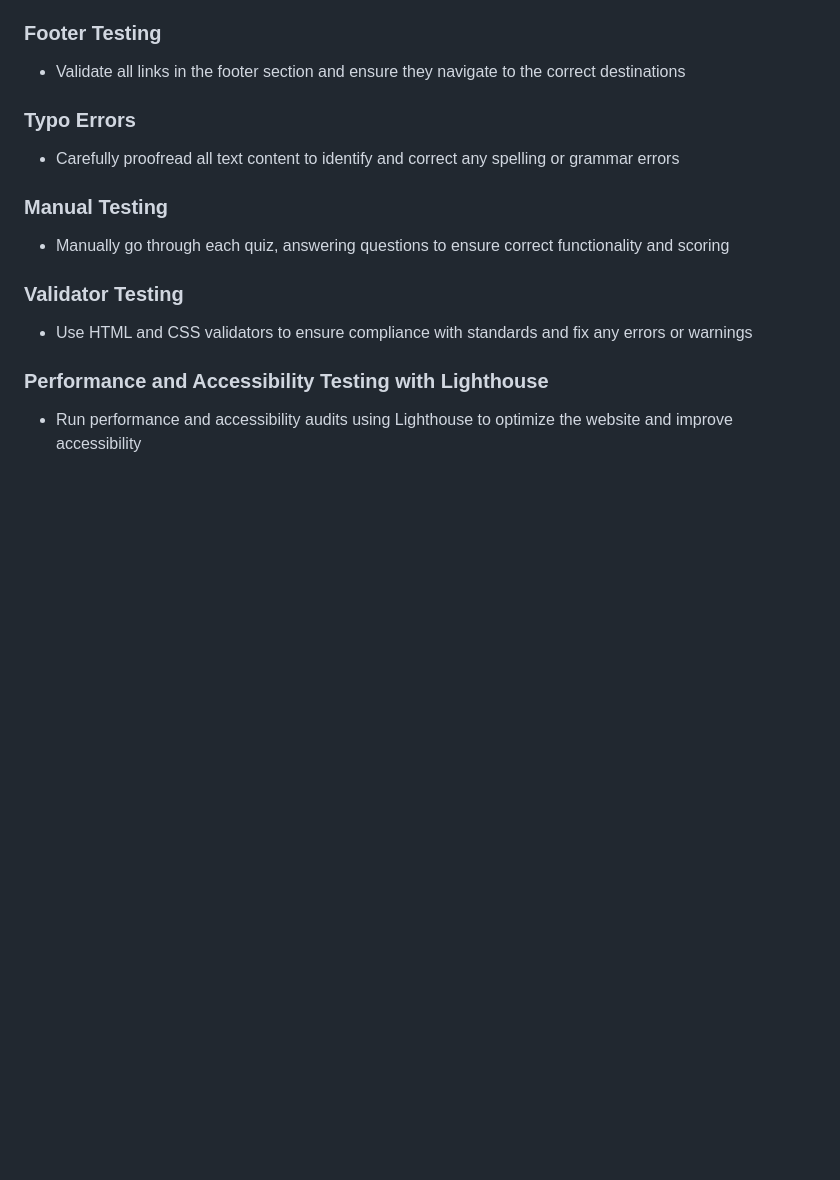
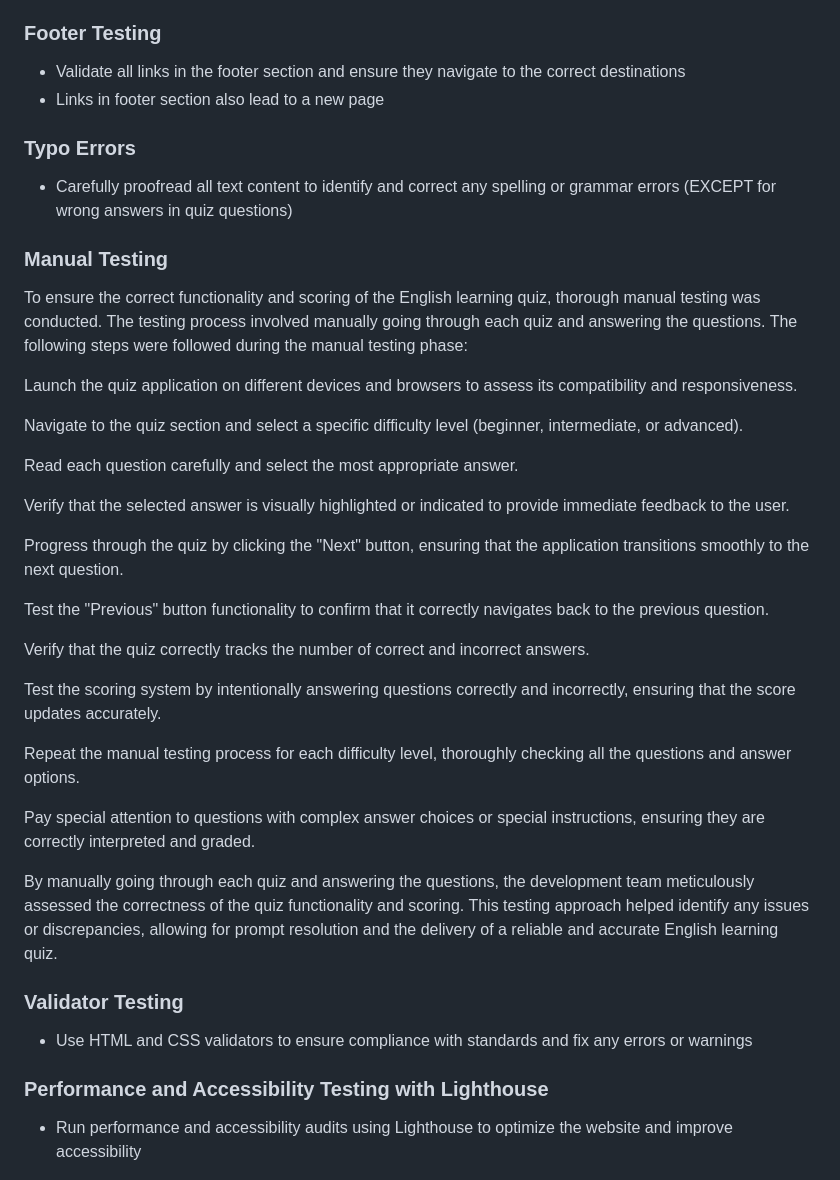
Before and after one commit to kelllyy101/lingua_quiz, a Markdown page: README.md, the part around the change. Rendered like a GitHub page; blank space fills up the shorter version.

```diff
--- a/README.md
+++ b/README.md
@@ -128,14 +128,37 @@ By conducting comprehensive feature testing, the development team aimed to ident
 ### Footer Testing
 
 - Validate all links in the footer section and ensure they navigate to the correct destinations
+- Links in footer section also lead to a new page
 
 ### Typo Errors
 
-- Carefully proofread all text content to identify and correct any spelling or grammar errors
+- Carefully proofread all text content to identify and correct any spelling or grammar errors (EXCEPT for wrong answers in quiz questions)
 
 ### Manual Testing
 
-- Manually go through each quiz, answering questions to ensure correct functionality and scoring
+To ensure the correct functionality and scoring of the English learning quiz, thorough manual testing was conducted. The testing process involved manually going through each quiz and answering the questions. The following steps were followed during the manual testing phase:
+
+Launch the quiz application on different devices and browsers to assess its compatibility and responsiveness.
+
+Navigate to the quiz section and select a specific difficulty level (beginner, intermediate, or advanced).
+
+Read each question carefully and select the most appropriate answer.
+
+Verify that the selected answer is visually highlighted or indicated to provide immediate feedback to the user.
+
+Progress through the quiz by clicking the "Next" button, ensuring that the application transitions smoothly to the next question.
+
+Test the "Previous" button functionality to confirm that it correctly navigates back to the previous question.
+
+Verify that the quiz correctly tracks the number of correct and incorrect answers.
+
+Test the scoring system by intentionally answering questions correctly and incorrectly, ensuring that the score updates accurately.
+
+Repeat the manual testing process for each difficulty level, thoroughly checking all the questions and answer options.
+
+Pay special attention to questions with complex answer choices or special instructions, ensuring they are correctly interpreted and graded.
+
+By manually going through each quiz and answering the questions, the development team meticulously assessed the correctness of the quiz functionality and scoring. This testing approach helped identify any issues or discrepancies, allowing for prompt resolution and the delivery of a reliable and accurate English learning quiz.
 
 ### Validator Testing
 
```
